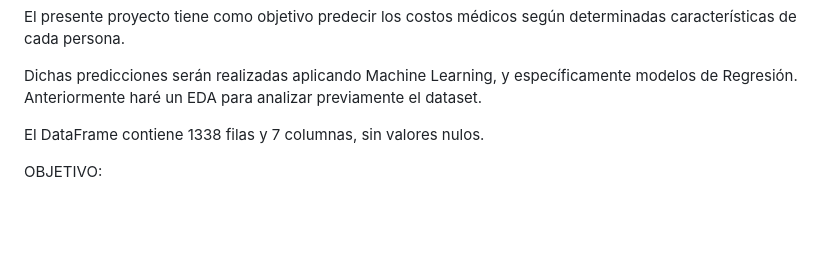
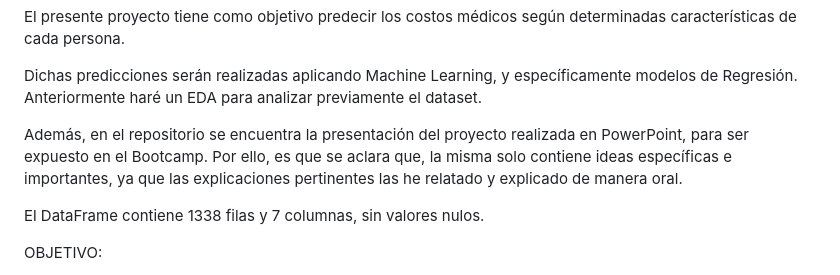
Before and after one commit to XimenaPO/MLProject_Medical_Cost, a Markdown page: README.md, the part around the change. Rendered like a GitHub page; blank space fills up the shorter version.

```diff
--- a/README.md
+++ b/README.md
@@ -7,6 +7,8 @@ INTRODUCCIÓN:
 El presente proyecto tiene como objetivo predecir los costos médicos según determinadas características de cada persona.
 
 Dichas predicciones serán realizadas aplicando Machine Learning, y específicamente modelos de Regresión. Anteriormente haré un EDA para analizar previamente el dataset.
+
+Además, en el repositorio se encuentra la presentación del proyecto realizada en PowerPoint, para ser expuesto en el Bootcamp. Por ello, es que se aclara que, la misma solo contiene ideas específicas e importantes, ya que las explicaciones pertinentes las he relatado y explicado de manera oral.
 
 El DataFrame contiene 1338 filas y 7 columnas, sin valores nulos.
 
```
